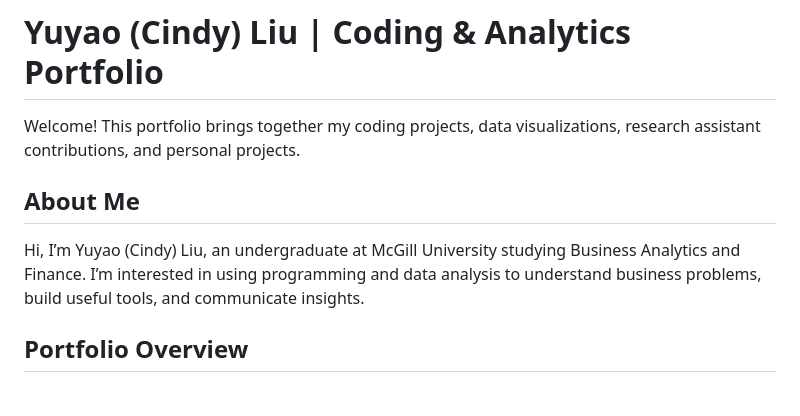
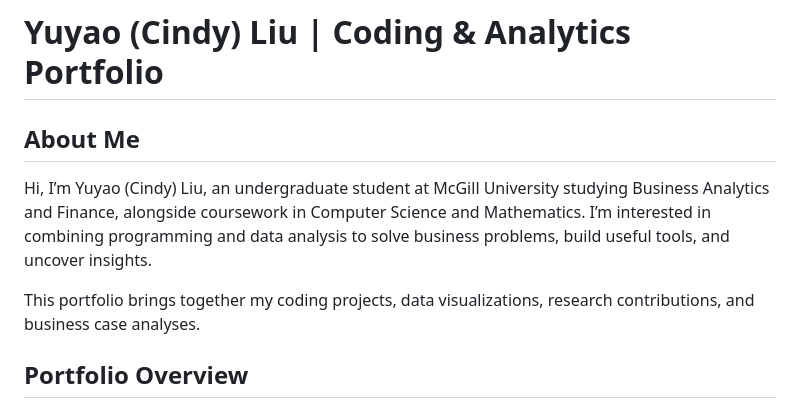
Before and after one commit to made-by-yuyao-liu/coding-portfolio, a Markdown page: README.md, the part around the change. Rendered like a GitHub page.

```diff
--- a/README.md
+++ b/README.md
@@ -1,10 +1,10 @@
 # Yuyao (Cindy) Liu | Coding & Analytics Portfolio
-
-Welcome! This portfolio brings together my coding projects, data visualizations, research assistant contributions, and personal projects.
 
 ## About Me
 
-Hi, I’m Yuyao (Cindy) Liu, an undergraduate at McGill University studying Business Analytics and Finance. I’m interested in using programming and data analysis to understand business problems, build useful tools, and communicate insights.
+Hi, I’m Yuyao (Cindy) Liu, an undergraduate student at McGill University studying Business Analytics and Finance, alongside coursework in Computer Science and Mathematics. I’m interested in combining programming and data analysis to solve business problems, build useful tools, and uncover insights.
+
+This portfolio brings together my coding projects, data visualizations, research contributions, and business case analyses.
 
 ## Portfolio Overview
 
```
